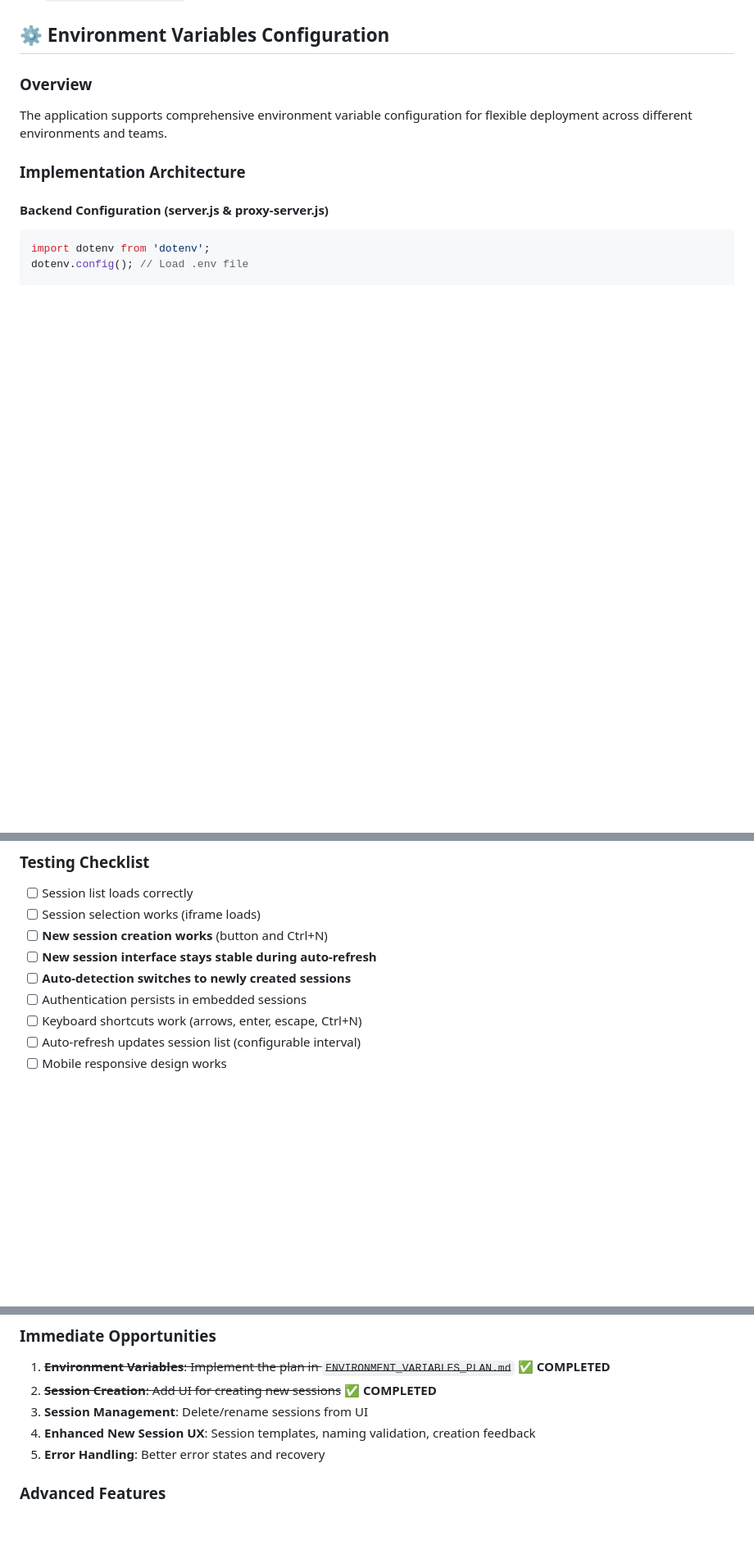
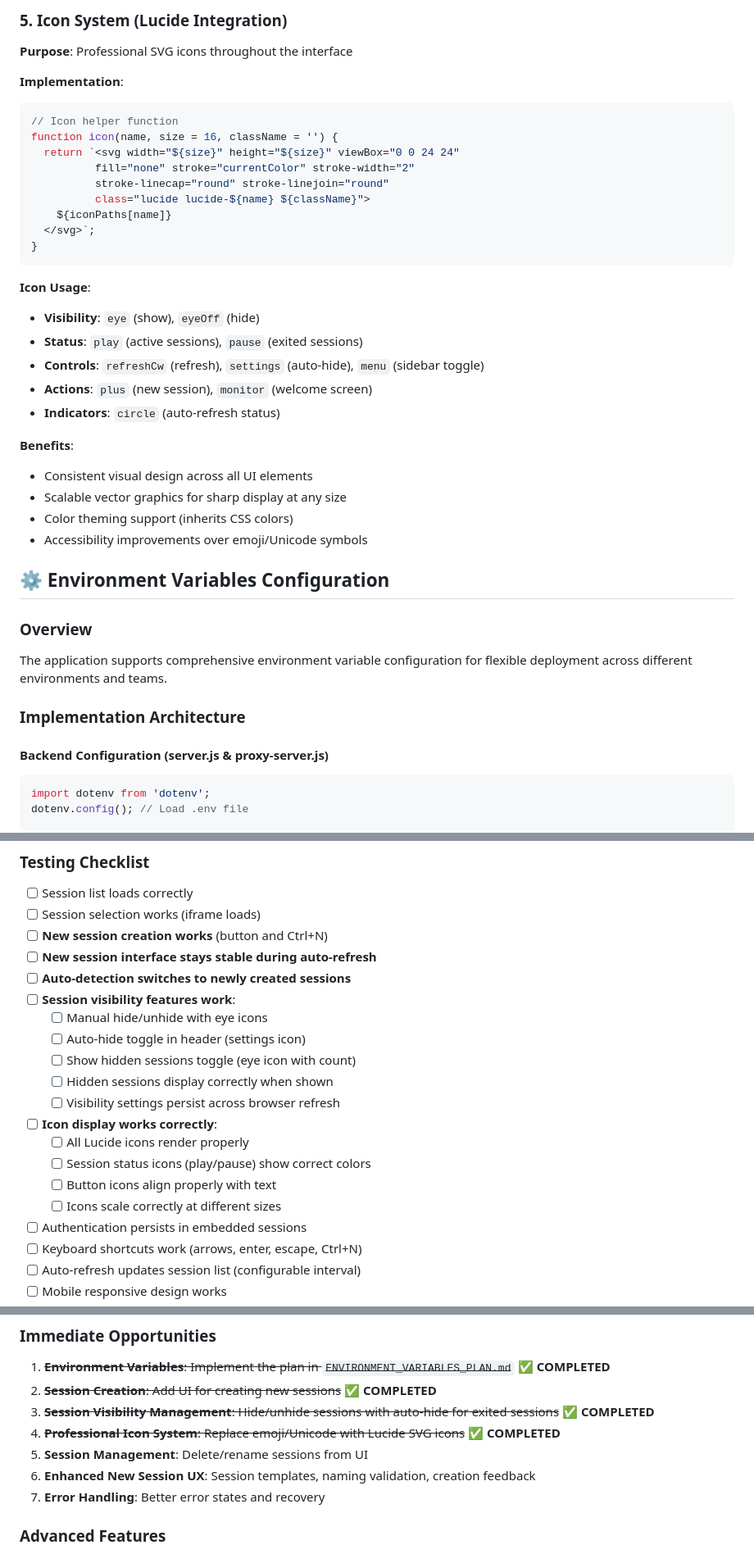
Before and after one commit to JosephPeters/zviewer, a Markdown page: docs/DEVELOPER_GUIDE.md, 3 parts joined by grey strips. Shown: that part at 82% size. Drawn GitHub-style; blank space fills up the shorter version.

````diff
--- a/docs/DEVELOPER_GUIDE.md
+++ b/docs/DEVELOPER_GUIDE.md
@@ -131,3 +194,31 @@ const appState = {
+### **5. Icon System (Lucide Integration)**
+**Purpose**: Professional SVG icons throughout the interface
+
+**Implementation**:
+```javascript
+// Icon helper function
+function icon(name, size = 16, className = '') {
+  return `<svg width="${size}" height="${size}" viewBox="0 0 24 24"
+          fill="none" stroke="currentColor" stroke-width="2"
+          stroke-linecap="round" stroke-linejoin="round"
+          class="lucide lucide-${name} ${className}">
+    ${iconPaths[name]}
+  </svg>`;
+}
+```
+
+**Icon Usage**:
+- **Visibility**: `eye` (show), `eyeOff` (hide)
+- **Status**: `play` (active sessions), `pause` (exited sessions)
+- **Controls**: `refreshCw` (refresh), `settings` (auto-hide), `menu` (sidebar toggle)
+- **Actions**: `plus` (new session), `monitor` (welcome screen)
+- **Indicators**: `circle` (auto-refresh status)
+
+**Benefits**:
+- Consistent visual design across all UI elements
+- Scalable vector graphics for sharp display at any size
+- Color theming support (inherits CSS colors)
+- Accessibility improvements over emoji/Unicode symbols
 
 ## ⚙️ **Environment Variables Configuration**
 
@@ -359,6 +450,17 @@ npm run start:all  # Uses environment variables automatically
 - [ ] **New session creation works** (button and Ctrl+N)
 - [ ] **New session interface stays stable during auto-refresh**
 - [ ] **Auto-detection switches to newly created sessions**
+- [ ] **Session visibility features work**:
+  - [ ] Manual hide/unhide with eye icons
+  - [ ] Auto-hide toggle in header (settings icon)
+  - [ ] Show hidden sessions toggle (eye icon with count)
+  - [ ] Hidden sessions display correctly when shown
+  - [ ] Visibility settings persist across browser refresh
+- [ ] **Icon display works correctly**:
+  - [ ] All Lucide icons render properly
+  - [ ] Session status icons (play/pause) show correct colors
+  - [ ] Button icons align properly with text
+  - [ ] Icons scale correctly at different sizes
 - [ ] Authentication persists in embedded sessions
 - [ ] Keyboard shortcuts work (arrows, enter, escape, Ctrl+N)
 - [ ] Auto-refresh updates session list (configurable interval)
@@ -454,9 +556,11 @@ if (appState.selectedSession?.isSpecialState) {
 ### **Immediate Opportunities**
 1. ~~**Environment Variables**: Implement the plan in `ENVIRONMENT_VARIABLES_PLAN.md`~~ ✅ **COMPLETED**
 2. ~~**Session Creation**: Add UI for creating new sessions~~ ✅ **COMPLETED**
-3. **Session Management**: Delete/rename sessions from UI
-4. **Enhanced New Session UX**: Session templates, naming validation, creation feedback
-5. **Error Handling**: Better error states and recovery
+3. ~~**Session Visibility Management**: Hide/unhide sessions with auto-hide for exited sessions~~ ✅ **COMPLETED**
+4. ~~**Professional Icon System**: Replace emoji/Unicode with Lucide SVG icons~~ ✅ **COMPLETED**
+5. **Session Management**: Delete/rename sessions from UI
+6. **Enhanced New Session UX**: Session templates, naming validation, creation feedback
+7. **Error Handling**: Better error states and recovery
 
 ### **Advanced Features**
 1. **Real-time Updates**: WebSocket connection for live session changes
````
Also changed, not shown: other parts of docs/DEVELOPER_GUIDE.md (+74 -9 lines), README.md (+38 -3 lines), public/zviewer.png (added), 5 other files.
